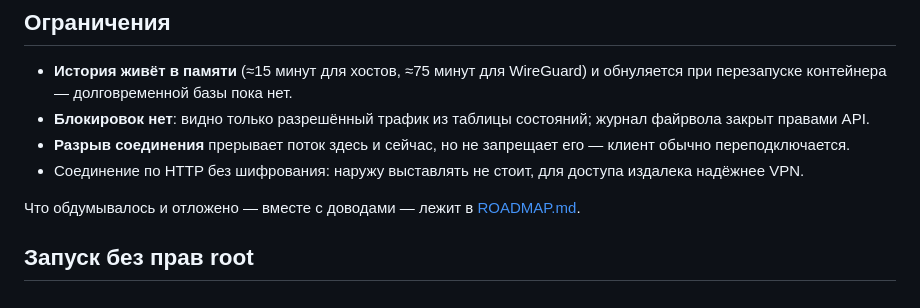
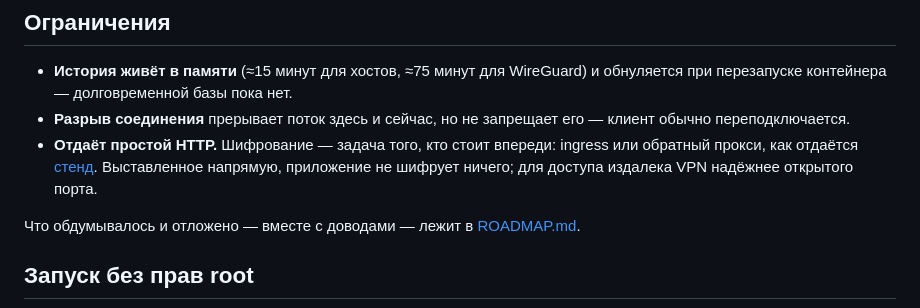
Before and after one commit to gera-corp-org/statedash, a Markdown page: README.ru.md, the part around the change. Rendered like a GitHub page.

```diff
--- a/README.ru.md
+++ b/README.ru.md
@@ -266,12 +266,13 @@ helm install statedash oci://ghcr.io/gera-corp-org/charts/statedash \
 
 - **История живёт в памяти** (≈15 минут для хостов, ≈75 минут для WireGuard) и
   обнуляется при перезапуске контейнера — долговременной базы пока нет.
-- **Блокировок нет**: видно только разрешённый трафик из таблицы состояний;
-  журнал файрвола закрыт правами API.
 - **Разрыв соединения** прерывает поток здесь и сейчас, но не запрещает его —
   клиент обычно переподключается.
-- Соединение по HTTP без шифрования: наружу выставлять не стоит, для доступа
-  издалека надёжнее VPN.
+- **Отдаёт простой HTTP.** Шифрование — задача того, кто стоит впереди:
+  ingress или обратный прокси, как отдаётся
+  [стенд](https://demo.statedash.geracorp.ru). Выставленное напрямую,
+  приложение не шифрует ничего; для доступа издалека VPN надёжнее открытого
+  порта.
 
 Что обдумывалось и отложено — вместе с доводами — лежит в
 [ROADMAP.md](ROADMAP.md).
```
Also changed, not shown: README.md (+4 -4 lines), ROADMAP.md (+26 -7 lines).
